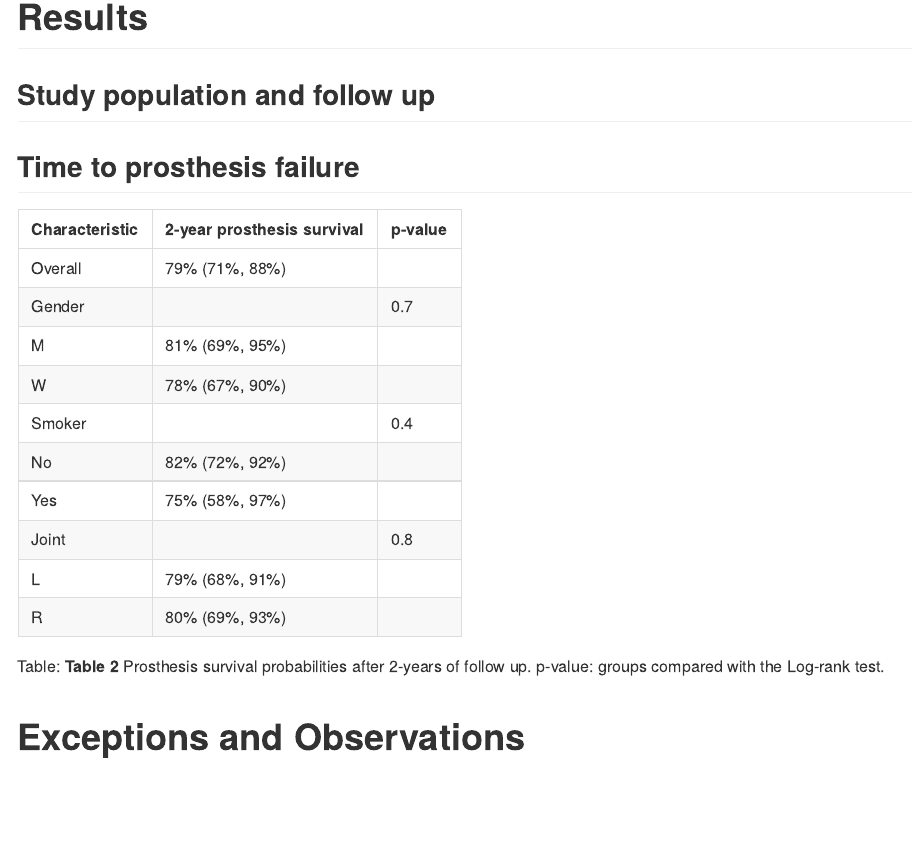
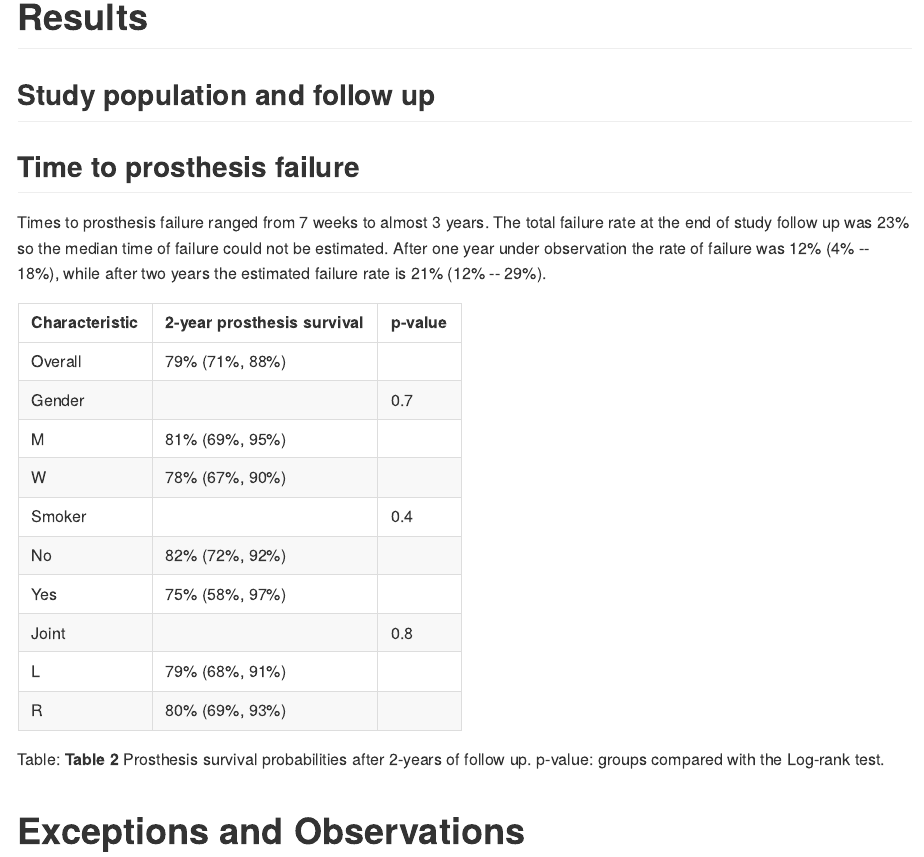
Before and after one commit to philsf-biostat/SAR-2021-002-JF, an R Markdown document (report/analise_dados_JF_2021-v01.Rmd): the page in a window 1100 px wide, from 1020 px down. The pictures show the output file report/analise_dados_JF_2021-v01.md that the author committed with the source, drawn offline in the style of GitHub.

Commit message:
overall inference description

````diff
--- a/report/analise_dados_JF_2021-v01.Rmd
+++ b/report/analise_dados_JF_2021-v01.Rmd
@@ -81,6 +81,15 @@ Packages used for survival analyses were `survival` version `r packageVersion("s
 ## Study population and follow up
 
 ## Time to prosthesis failure
+```{r}
+# summary(sf.1, times = 1:2)
+# philsfmisc::format.pct(1-c(0.885,0.821,0.955), 0)
+# philsfmisc::format.pct(1-c(0.793,0.712,0.883), 0)
+```
+
+Times to prosthesis failure ranged from 7 weeks to almost 3 years.
+The total failure rate at the end of study follow up was 23% so the median time of failure could not be estimated.
+After one year under observation the rate of failure was 12% (4% -- 18%), while after two years the estimated failure rate is 21% (12% -- 29%).
 
 ```{r survival table, warning=FALSE}
 inf_tab %>% as_kable()
````
Also changed, not shown: report/analise_dados_JF_2021-v01.md.
